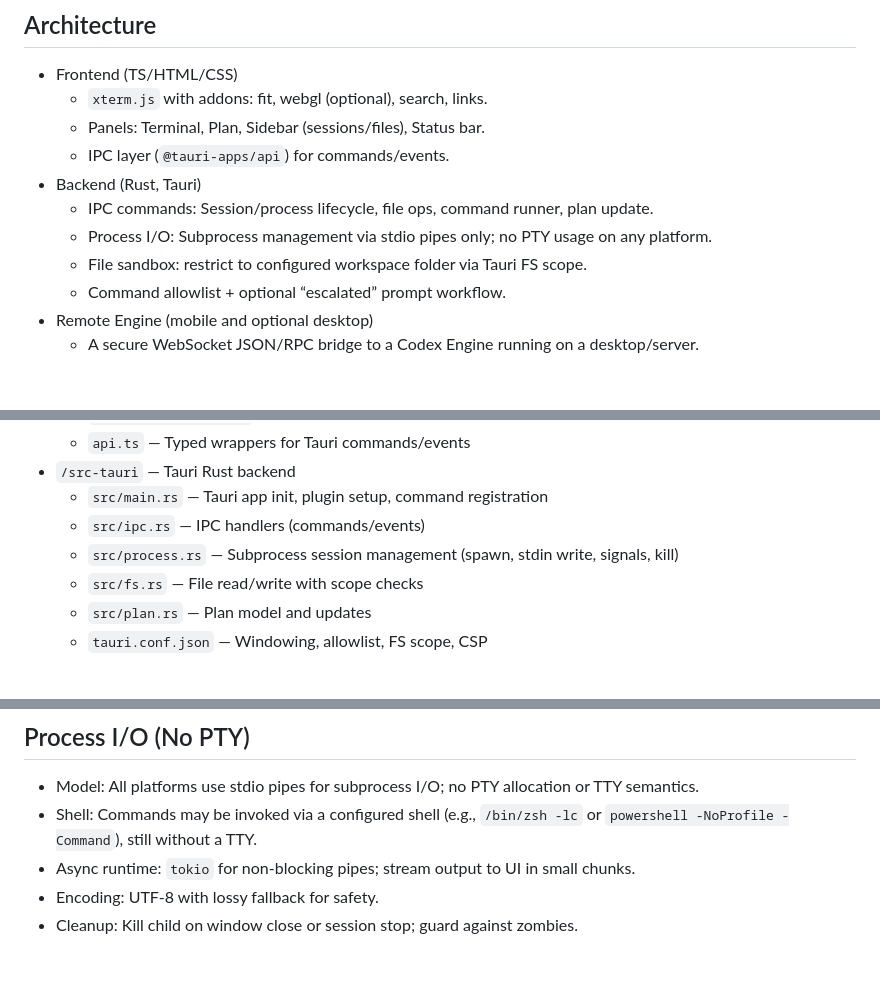
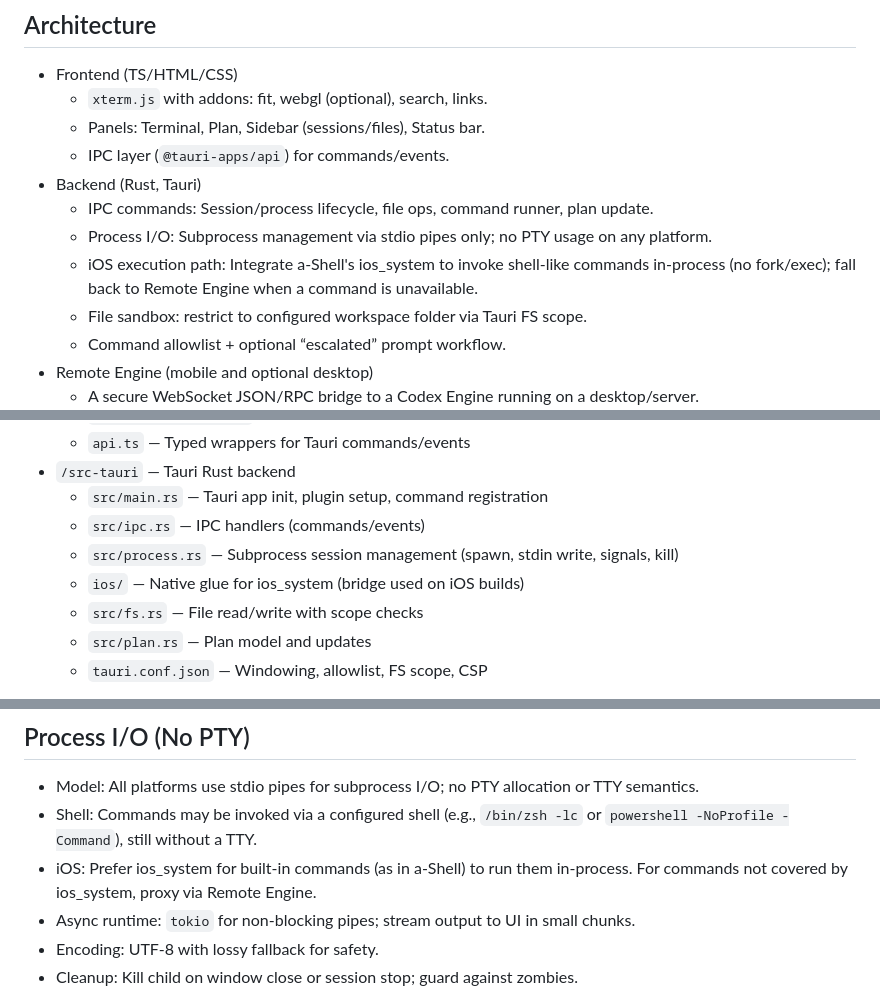
Before and after one commit to WangChengYeh/codex-cli, a Markdown page: README.md, 3 parts joined by grey strips. Rendered like a GitHub page; blank space fills up the shorter version.

```diff
--- a/README.md
+++ b/README.md
@@ -29,6 +29,7 @@ A cross‑platform application that wraps the Codex CLI in a secure Tauri shell
 - Backend (Rust, Tauri)
   - IPC commands: Session/process lifecycle, file ops, command runner, plan update.
   - Process I/O: Subprocess management via stdio pipes only; no PTY usage on any platform.
+  - iOS execution path: Integrate a‑Shell's ios_system to invoke shell‑like commands in‑process (no fork/exec); fall back to Remote Engine when a command is unavailable.
   - File sandbox: restrict to configured workspace folder via Tauri FS scope.
   - Command allowlist + optional “escalated” prompt workflow.
 - Remote Engine (mobile and optional desktop)
@@ -60,6 +61,7 @@ A cross‑platform application that wraps the Codex CLI in a secure Tauri shell
   - `src/main.rs` — Tauri app init, plugin setup, command registration
   - `src/ipc.rs` — IPC handlers (commands/events)
   - `src/process.rs` — Subprocess session management (spawn, stdin write, signals, kill)
+  - `ios/` — Native glue for ios_system (bridge used on iOS builds)
   - `src/fs.rs` — File read/write with scope checks
   - `src/plan.rs` — Plan model and updates
   - `tauri.conf.json` — Windowing, allowlist, FS scope, CSP
@@ -117,6 +119,7 @@ Remote (mobile/optional desktop)
 
 - Model: All platforms use stdio pipes for subprocess I/O; no PTY allocation or TTY semantics.
 - Shell: Commands may be invoked via a configured shell (e.g., `/bin/zsh -lc` or `powershell -NoProfile -Command`), still without a TTY.
+- iOS: Prefer ios_system for built‑in commands (as in a‑Shell) to run them in‑process. For commands not covered by ios_system, proxy via Remote Engine.
 - Async runtime: `tokio` for non‑blocking pipes; stream output to UI in small chunks.
 - Encoding: UTF‑8 with lossy fallback for safety.
 - Cleanup: Kill child on window close or session stop; guard against zombies.
```
Also changed, not shown: other parts of README.md (+4 -4 lines).
